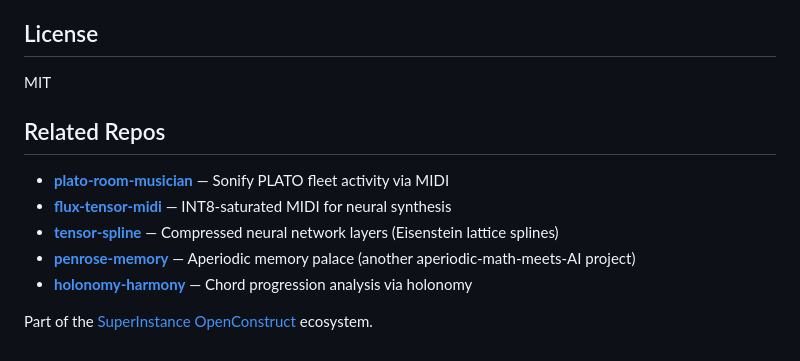
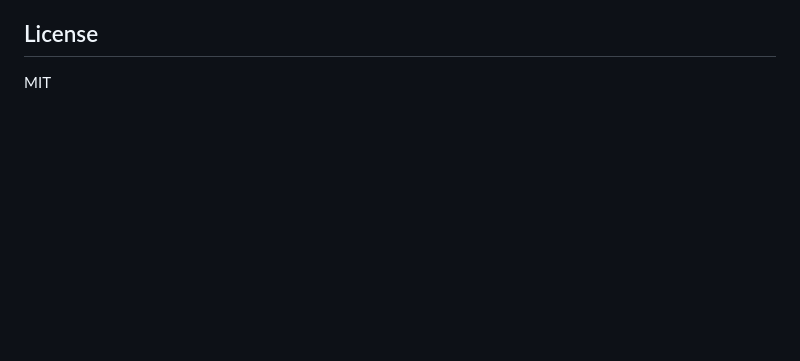
Before and after one commit to SuperInstance/constraint-instrument, a Markdown page: README.md, the part around one of its changes. Rendered like a GitHub page; blank space fills up the shorter version.

```diff
--- a/README.md
+++ b/README.md
@@ -120,13 +110,3 @@ The Constraint Instrument embodies a core principle of the conservation spectral
 ## License
 
 MIT
-
-## Related Repos
-
-- **[plato-room-musician](https://github.com/SuperInstance/plato-room-musician)** — Sonify PLATO fleet activity via MIDI
-- **[flux-tensor-midi](https://github.com/SuperInstance/flux-tensor-midi)** — INT8-saturated MIDI for neural synthesis
-- **[tensor-spline](https://github.com/SuperInstance/tensor-spline)** — Compressed neural network layers (Eisenstein lattice splines)
-- **[penrose-memory](https://github.com/SuperInstance/penrose-memory)** — Aperiodic memory palace (another aperiodic-math-meets-AI project)
-- **[holonomy-harmony](https://github.com/SuperInstance/holonomy-harmony)** — Chord progression analysis via holonomy
-
-Part of the [SuperInstance OpenConstruct](https://github.com/SuperInstance/OpenConstruct) ecosystem.
```
Also changed, not shown: other parts of README.md (+93 -103 lines).
